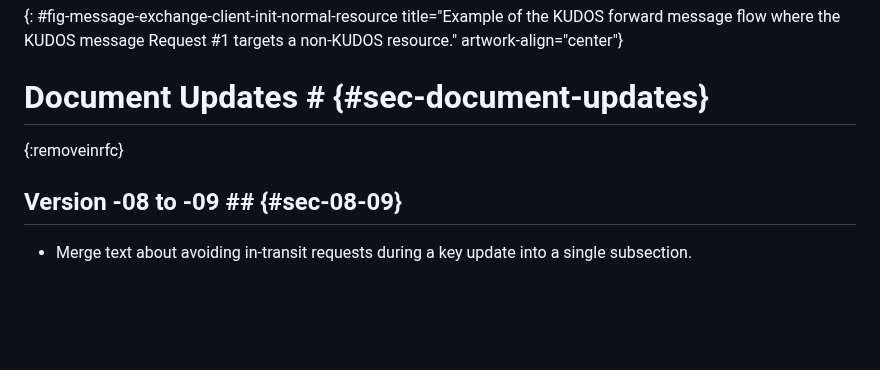
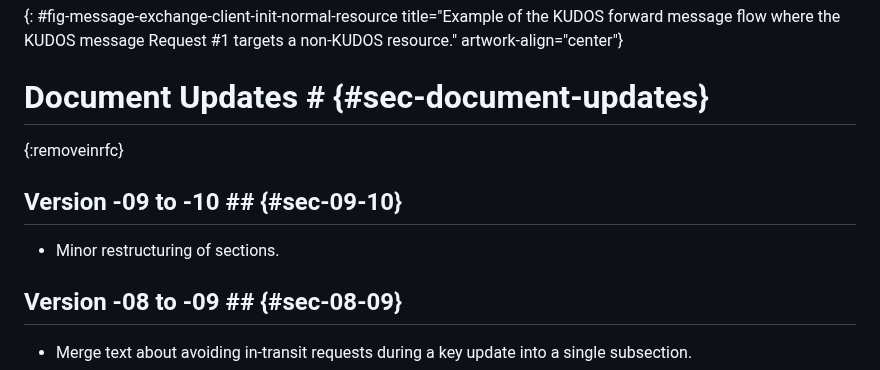
Before and after one commit to core-wg/oscore-key-update, a Markdown page: draft-ietf-core-oscore-key-update.md, the part around the change. Rendered like a GitHub page; blank space fills up the shorter version.

Commit message:
Add changelog for version -10

```diff
--- a/draft-ietf-core-oscore-key-update.md
+++ b/draft-ietf-core-oscore-key-update.md
@@ -1487,6 +1487,10 @@ Verify with CTX_NEW     | }                    |
 # Document Updates # {#sec-document-updates}
 {:removeinrfc}
 
+## Version -09 to -10 ## {#sec-09-10}
+
+* Minor restructuring of sections.
+
 ## Version -08 to -09 ## {#sec-08-09}
 
 * Merge text about avoiding in-transit requests during a key update into a single subsection.
```
